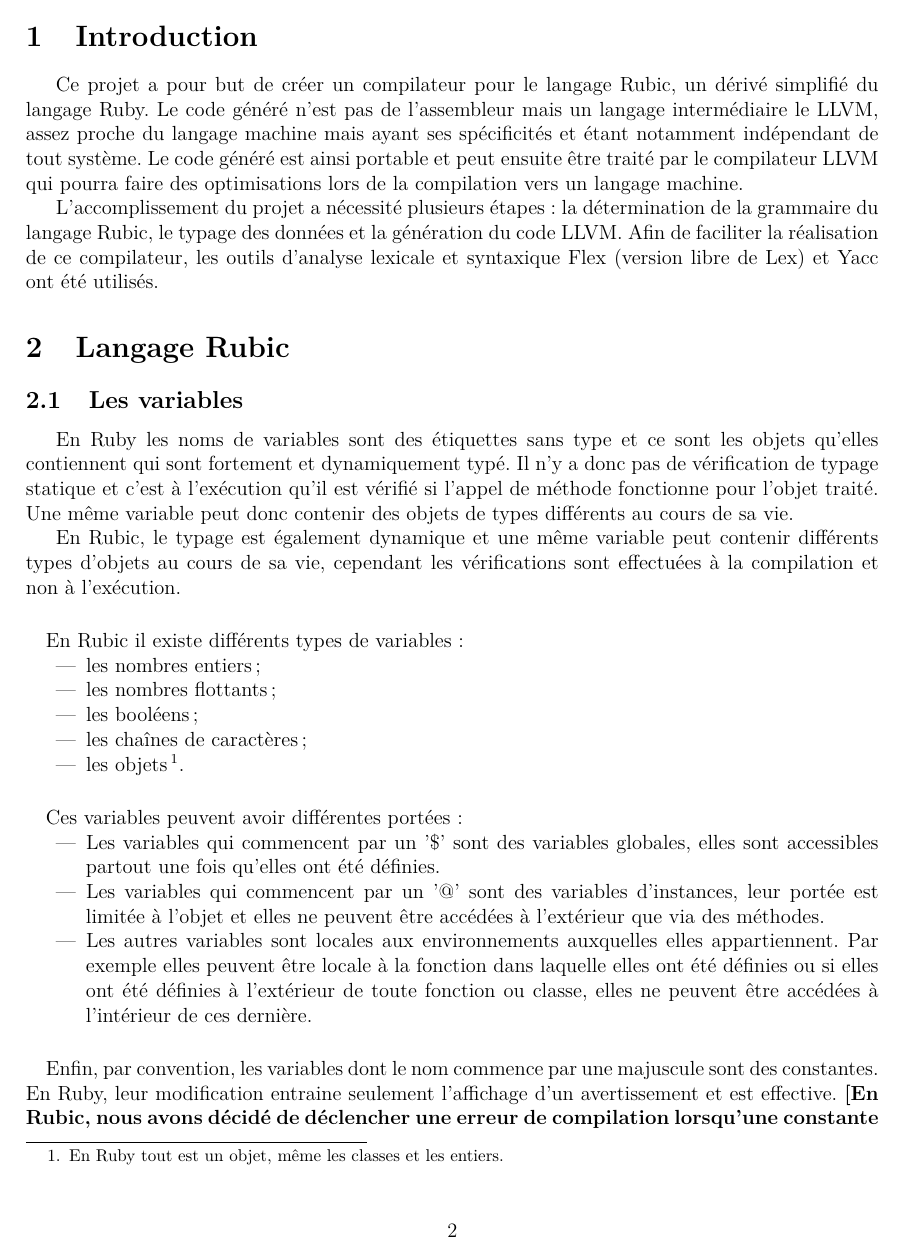
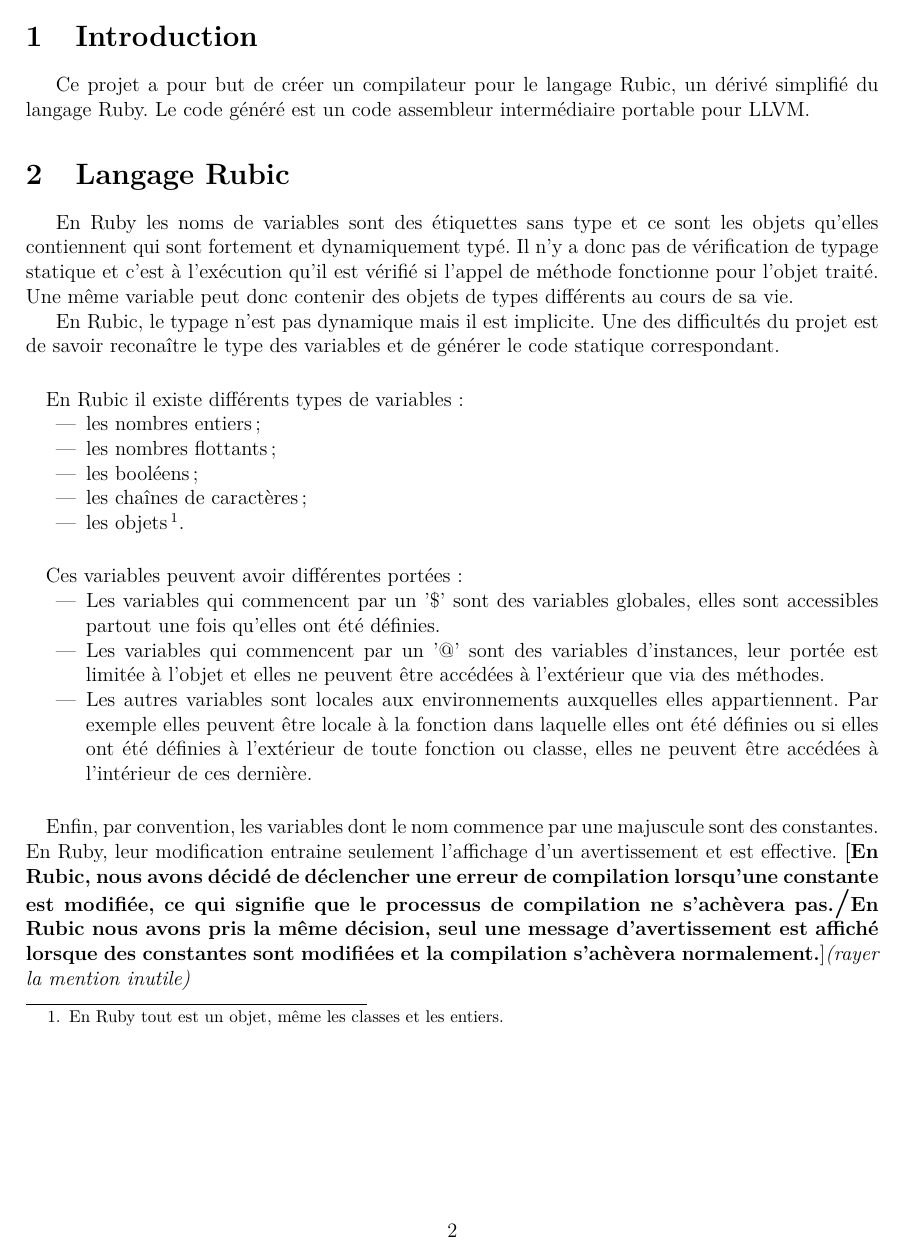
Before and after one commit to uOptim/rubic-enseirb, a LaTeX document (rapport/rapport.tex): page 2 of 4. Compiled offline with pdfLaTeX.

Commit message:
rapport typage

```diff
--- a/rapport/rapport.tex
+++ b/rapport/rapport.tex
@@ -47,21 +47,10 @@
 \section{Introduction}
 
 Ce projet a pour but de créer un compilateur pour le langage Rubic, un dérivé
-simplifié du langage Ruby. Le code généré n'est pas de l'assembleur mais un
-langage intermédiaire le LLVM, assez proche du langage machine mais ayant ses
-spécificités et étant notamment indépendant de tout système. Le code généré
-est ainsi portable et peut ensuite être traité par le compilateur LLVM qui
-pourra faire des optimisations lors de la compilation vers un langage machine.
-
-L'accomplissement du projet a nécessité plusieurs étapes : la détermination de
-la grammaire du langage Rubic, le typage des données et la génération du code
-LLVM.
-Afin de faciliter la réalisation de ce compilateur, les outils d'analyse
-lexicale et syntaxique Flex (version libre de Lex) et Yacc ont été utilisés.
+simplifié du langage Ruby. Le code généré est un code assembleur intermédiaire
+portable pour LLVM.
 
 \section{Langage Rubic}
-
-\subsection{Les variables}
 
 En Ruby les noms de variables sont des étiquettes sans type et ce sont les
 objets qu'elles contiennent qui sont fortement et dynamiquement typé. Il n'y a
@@ -69,12 +58,11 @@ donc pas de vérification de typage statique et c'est à l'exécution qu'il est
 vérifié si l'appel de méthode fonctionne pour l'objet traité. Une même
 variable peut donc contenir des objets de types différents au cours de sa vie.
 
-En Rubic, le typage est également dynamique et une même variable peut
-contenir différents types d'objets au cours de sa vie, cependant les
-vérifications sont effectuées à la compilation et non à l'exécution.
+En Rubic, le typage n'est pas dynamique mais il est implicite. Une des
+difficultés du projet est de savoir reconaître le type des variables et de
+générer le code statique correspondant.
 
-\paragraph{}
-En Rubic il existe différents types de variables :
+\paragraph{} En Rubic il existe différents types de variables :
 \begin{itemize}
     \item les nombres entiers ;
     \item les nombres flottants ;
```
Also changed, not shown: rapport/rapport.tex (39 more changed lines).
